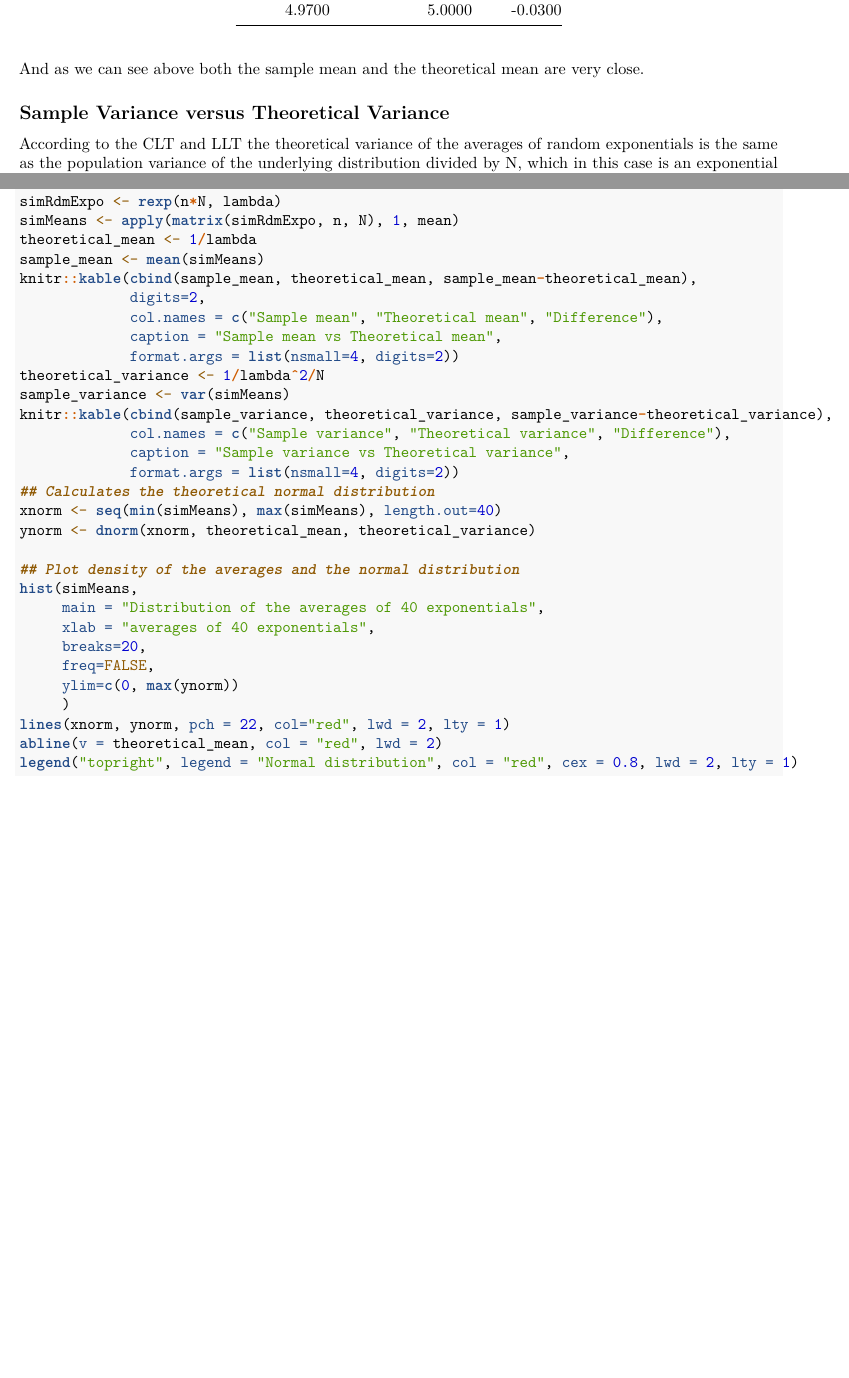
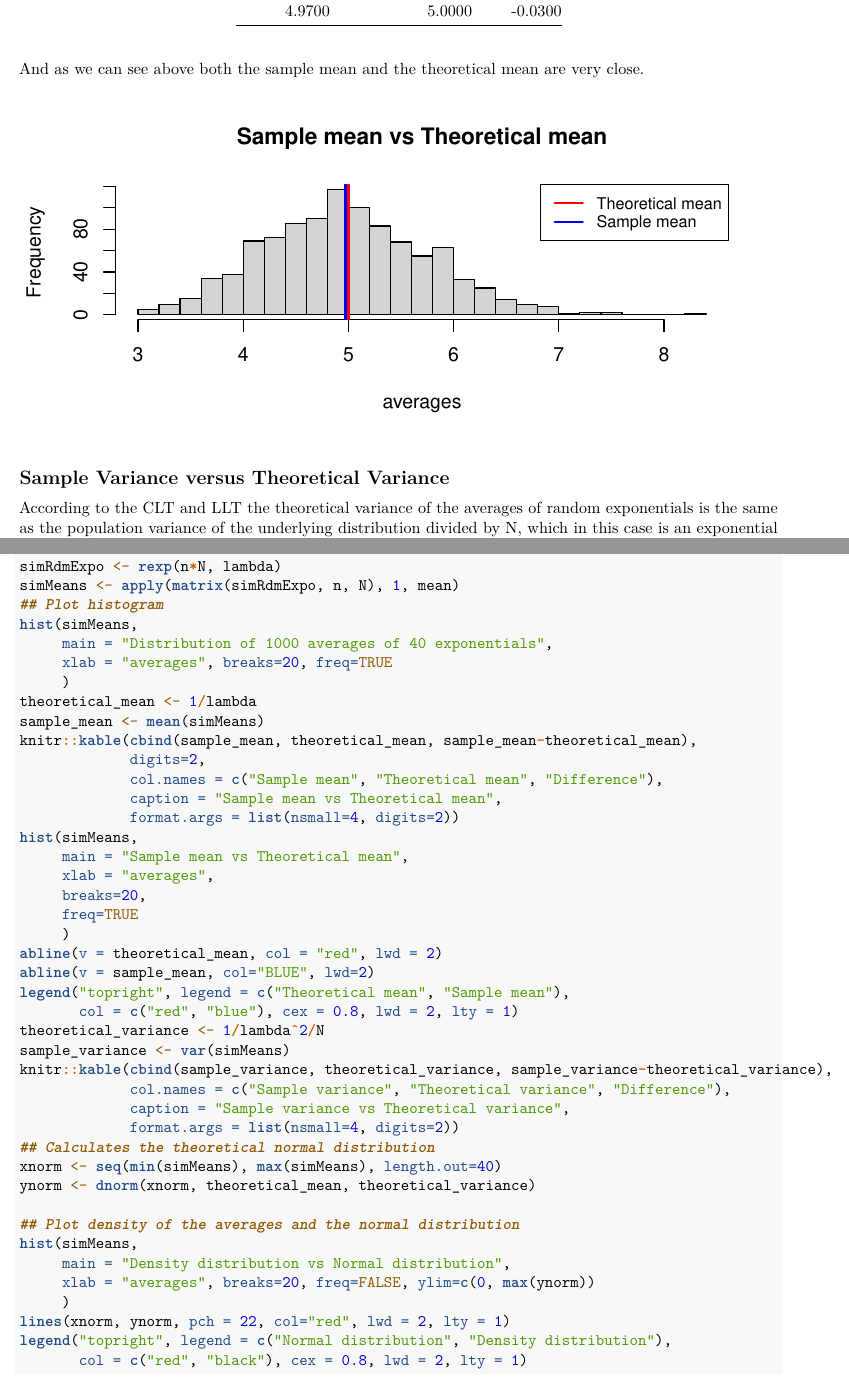
Before and after one commit to Javierchang001/Statistical-Inference-Course-Project, an R Markdown document (Part 1 Simulation Exercise Instructions.Rmd): two parts of pages 1 and 3 of 3 before the commit and two parts of pages 2 and 4 of 4 after it, joined at a grey line, cut so that both start at the same text, the shorter picture padded with empty space. Rendered offline with R 4.5, knitr and Pandoc, then LaTeX, with nearby package versions.

Commit message:
Final version

````diff
--- a/Part 1 Simulation Exercise Instructions.Rmd
+++ b/Part 1 Simulation Exercise Instructions.Rmd
@@ -24,11 +24,16 @@ A thousand simulations of the averages of 40 random exponentials were generated
 
-```{r simulation}
+```{r simulation, fig.height=3}
 ## Parameters
 lambda <- 0.2; n <- 1000; N <- 40
 ## Simulation
 set.seed(12345)
 simRdmExpo <- rexp(n*N, lambda)
 simMeans <- apply(matrix(simRdmExpo, n, N), 1, mean)
+## Plot histogram
+hist(simMeans,
+     main = "Distribution of 1000 averages of 40 exponentials",
+     xlab = "averages", breaks=20, freq=TRUE
+     )
 ```
 
 ## Sample Mean versus Theoretical Mean
@@ -48,6 +53,20 @@ knitr::kable(cbind(sample_mean, theoretical_mean, sample_mean-theoretical_mean),
 ```
 
 And as we can see above both the sample mean and the theoretical mean are very close.
+
+```{r graph_means, fig.height=3}
+hist(simMeans,
+     main = "Sample mean vs Theoretical mean",
+     xlab = "averages",
+     breaks=20,
+     freq=TRUE
+     )
+abline(v = theoretical_mean, col = "red", lwd = 2)
+abline(v = sample_mean, col="BLUE", lwd=2)
+legend("topright", legend = c("Theoretical mean", "Sample mean"),
+       col = c("red", "blue"), cex = 0.8, lwd = 2, lty = 1)
+```
+
 
 ## Sample Variance versus Theoretical Variance
 
@@ -79,15 +98,12 @@ ynorm <- dnorm(xnorm, theoretical_mean, theoretical_variance)
 
 ## Plot density of the averages and the normal distribution
 hist(simMeans,
-     main = "Distribution of the averages of 40 exponentials",
-     xlab = "averages of 40 exponentials",
-     breaks=20,
-     freq=FALSE,
-     ylim=c(0, max(ynorm))
+     main = "Density distribution vs Normal distribution",
+     xlab = "averages", breaks=20, freq=FALSE, ylim=c(0, max(ynorm))
      )
 lines(xnorm, ynorm, pch = 22, col="red", lwd = 2, lty = 1)
-abline(v = theoretical_mean, col = "red", lwd = 2)
-legend("topright", legend = "Normal distribution", col = "red", cex = 0.8, lwd = 2, lty = 1)
+legend("topright", legend = c("Normal distribution", "Density distribution"),
+       col = c("red", "black"), cex = 0.8, lwd = 2, lty = 1)
 
 ```
 \newpage
````
Also changed, not shown: Part 1 Simulation Exercise Instructions.Rmd (2 more changed lines).
